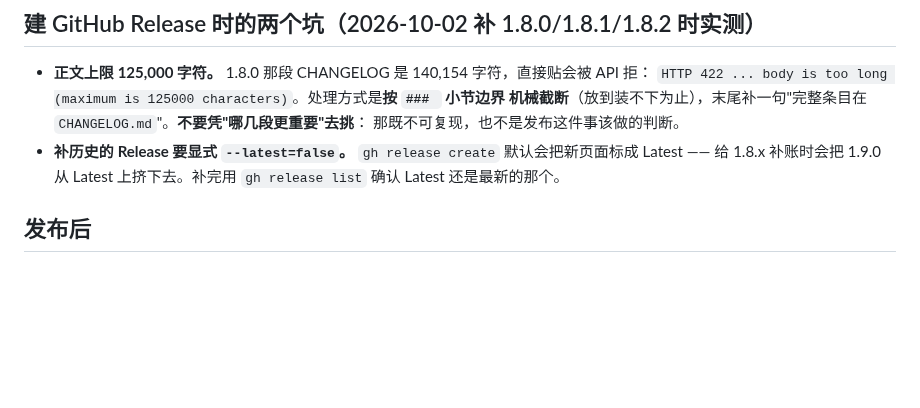
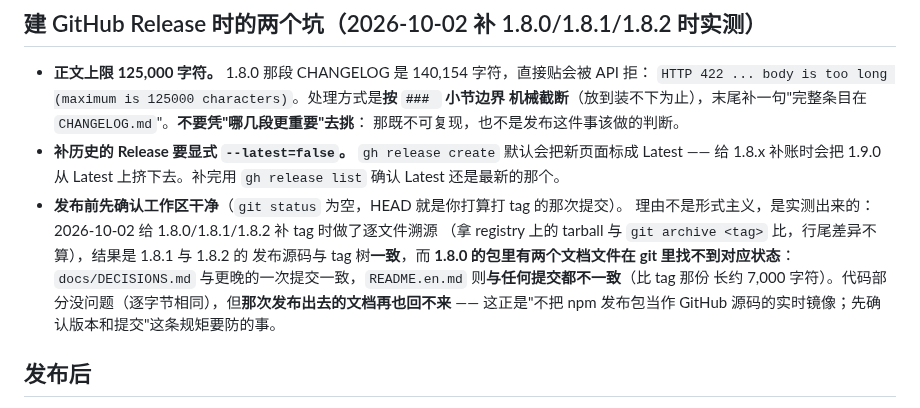
Before and after one commit to magewill/weflow-cli, a Markdown page: docs/RELEASING.md, the part around the change. Drawn GitHub-style; blank space fills up the shorter version.

Commit message:
docs(releasing): 补 tag 时做了逐文件溯源，1.8.0 的包里有一份文档在任何提交里都找不到
拿 registry 上的 tarball 与 git archive <tag> 逐文件比（行尾差异不算）：1.8.1 与 1.8.2 的发布源码与 tag 树一致；1.8.0 的代码部分也逐字节相同，但 docs/DECISIONS.md 与更晚的提交一致、README.en.md 与任何提交都不一致（比 tag 那份长约 7,000 字符）——说明那次发布是从比提交超前的工作树上跑的。代码没受影响，但发布出去的文档回不来，所以把「发布前确认工作区干净」写进清单。

Co-Authored-By: Claude Code <noreply@anthropic.com>

```diff
--- a/docs/RELEASING.md
+++ b/docs/RELEASING.md
@@ -145,6 +145,14 @@ npm view weflow-cli version --registry=https://registry.npmjs.org  # 用官方
   那既不可复现，也不是发布这件事该做的判断。
 - **补历史的 Release 要显式 `--latest=false`。** `gh release create` 默认会把新页面标成 Latest ——
   给 1.8.x 补账时会把 1.9.0 从 Latest 上挤下去。补完用 `gh release list` 确认 Latest 还是最新的那个。
+- **发布前先确认工作区干净**（`git status` 为空，HEAD 就是你打算打 tag 的那次提交）。
+  理由不是形式主义，是实测出来的：2026-10-02 给 1.8.0/1.8.1/1.8.2 补 tag 时做了逐文件溯源
+  （拿 registry 上的 tarball 与 `git archive <tag>` 比，行尾差异不算），结果是 1.8.1 与 1.8.2 的
+  发布源码与 tag 树**一致**，而 **1.8.0 的包里有两个文档文件在 git 里找不到对应状态**：
+  `docs/DECISIONS.md` 与更晚的一次提交一致，`README.en.md` 则**与任何提交都不一致**（比 tag 那份
+  长约 7,000 字符）。代码部分没问题（逐字节相同），但**那次发布出去的文档再也回不来** ——
+  这正是"不把 npm 发布包当作 GitHub 源码的实时镜像；先确认版本和提交"这条规矩要防的事。
+
 
 ## 发布后
 
```
